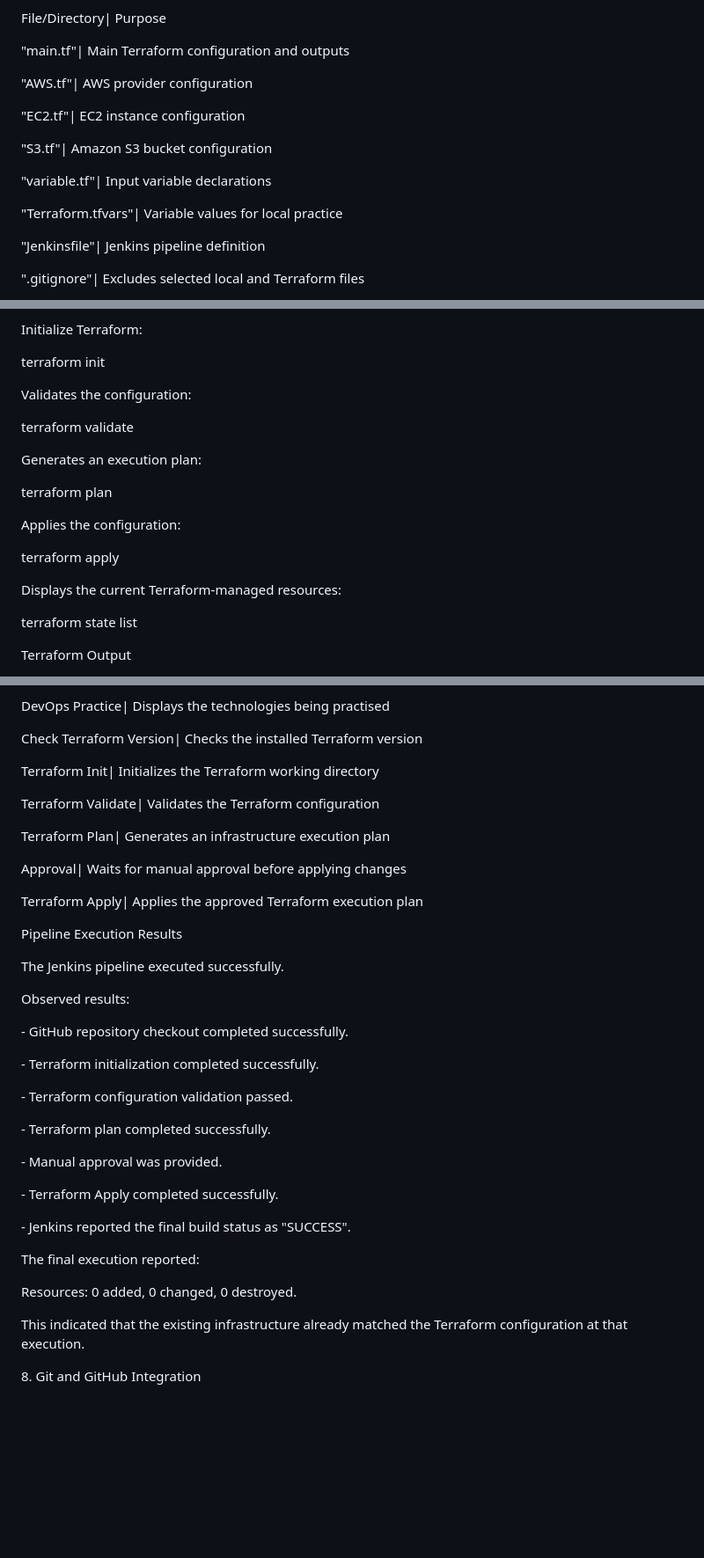
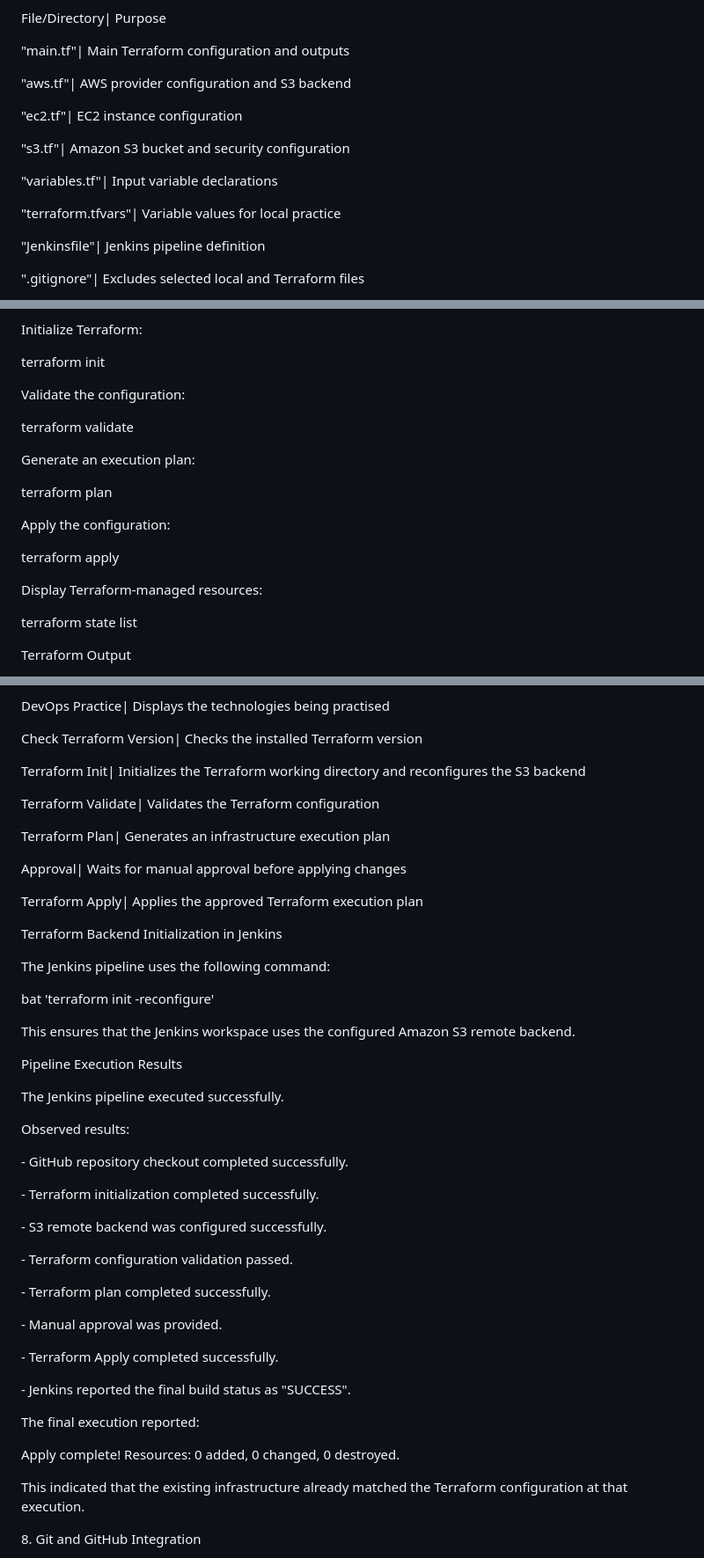
Before and after one commit to amitgrewal090-create/terraform-practice-, a Markdown page: README.md, 3 parts joined by grey strips. Shown at 88% size. Drawn GitHub-style; blank space fills up the shorter version.

Commit message:
Update README documentation

```diff
--- a/README.md
+++ b/README.md
@@ -50,15 +50,15 @@ File/Directory| Purpose
 
 "main.tf"| Main Terraform configuration and outputs
 
-"AWS.tf"| AWS provider configuration
+"aws.tf"| AWS provider configuration and S3 backend
 
-"EC2.tf"| EC2 instance configuration
+"ec2.tf"| EC2 instance configuration
 
-"S3.tf"| Amazon S3 bucket configuration
+"s3.tf"| Amazon S3 bucket and security configuration
 
-"variable.tf"| Input variable declarations
+"variables.tf"| Input variable declarations
 
-"Terraform.tfvars"| Variable values for local practice
+"terraform.tfvars"| Variable values for local practice
 
 "Jenkinsfile"| Jenkins pipeline definition
 
@@ -92,7 +92,7 @@ terraform init
 
 
 
-Validates the configuration:
+Validate the configuration:
 
 
 
@@ -100,7 +100,7 @@ terraform validate
 
 
 
-Generates an execution plan:
+Generate an execution plan:
 
 
 
@@ -108,7 +108,7 @@ terraform plan
 
 
 
-Applies the configuration:
+Apply the configuration:
 
 
 
@@ -116,7 +116,7 @@ terraform apply
 
 
 
-Displays the current Terraform-managed resources:
+Display Terraform-managed resources:
 
 
 
@@ -328,7 +328,7 @@ DevOps Practice| Displays the technologies being practised
 
 Check Terraform Version| Checks the installed Terraform version
 
-Terraform Init| Initializes the Terraform working directory
+Terraform Init| Initializes the Terraform working directory and reconfigures the S3 backend
 
 Terraform Validate| Validates the Terraform configuration
 
@@ -337,6 +337,22 @@ Terraform Plan| Generates an infrastructure execution plan
 Approval| Waits for manual approval before applying changes
 
 Terraform Apply| Applies the approved Terraform execution plan
+
+
+
+Terraform Backend Initialization in Jenkins
+
+
+
+The Jenkins pipeline uses the following command:
+
+
+
+bat 'terraform init -reconfigure'
+
+
+
+This ensures that the Jenkins workspace uses the configured Amazon S3 remote backend.
 
 
 
@@ -356,6 +372,8 @@ Observed results:
 
 \- Terraform initialization completed successfully.
 
+\- S3 remote backend was configured successfully.
+
 \- Terraform configuration validation passed.
 
 \- Terraform plan completed successfully.
@@ -372,7 +390,7 @@ The final execution reported:
 
 
 
-Resources: 0 added, 0 changed, 0 destroyed.
+Apply complete! Resources: 0 added, 0 changed, 0 destroyed.
 
 
 
```
Also changed, not shown: other parts of README.md (+8 -6 lines).
